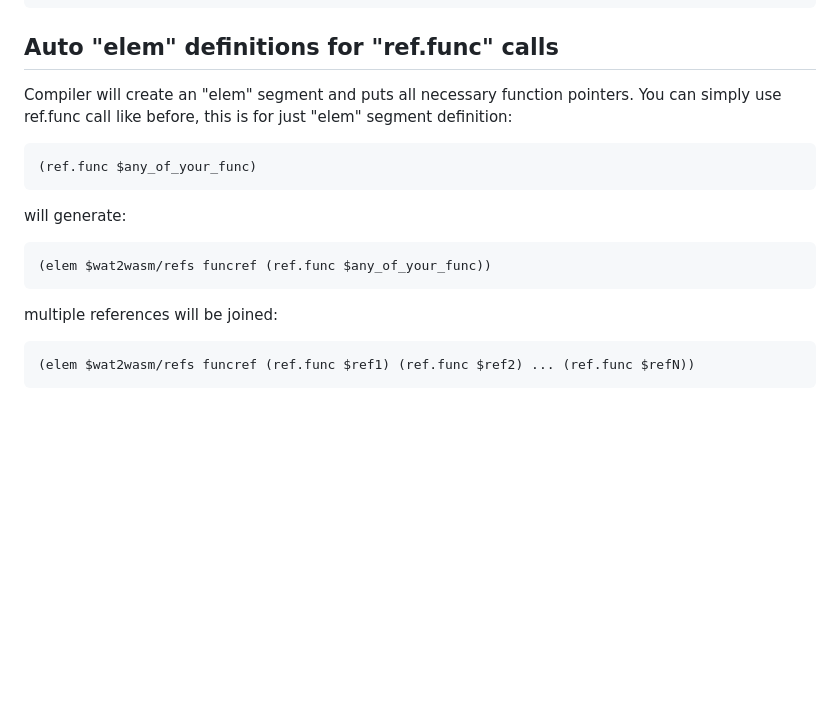
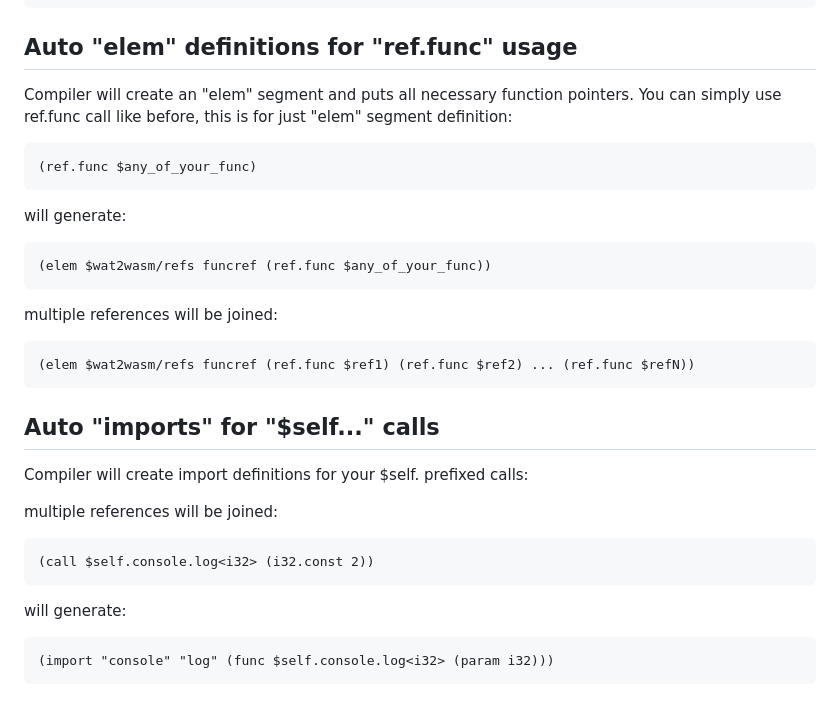
Before and after one commit to central-network/wat4wasm, a Markdown page: README.md, the part around the change. GitHub-like rendering; blank space fills up the shorter version.

Commit message:
auto imports

````diff
--- a/README.md
+++ b/README.md
@@ -182,7 +182,7 @@ Compiler modifies your global definiton to mutable externref type and sets globa
 ```
 
 
-## Auto "elem" definitions for "ref.func" calls
+## Auto "elem" definitions for "ref.func" usage
 
 Compiler will create an "elem" segment and puts all necessary function pointers. You can simply use ref.func call like before, this is for just "elem" segment definition:
 
@@ -199,3 +199,17 @@ multiple references will be joined:
 ```webassembly
 (elem $wat2wasm/refs funcref (ref.func $ref1) (ref.func $ref2) ... (ref.func $refN))
 ```
+
+## Auto "imports" for "$self..." calls
+
+Compiler will create import definitions for your $self. prefixed calls:
+
+multiple references will be joined:
+```webassembly
+(call $self.console.log<i32> (i32.const 2))
+```
+
+will generate:
+```webassembly
+(import "console" "log" (func $self.console.log<i32> (param i32)))
+```
````
